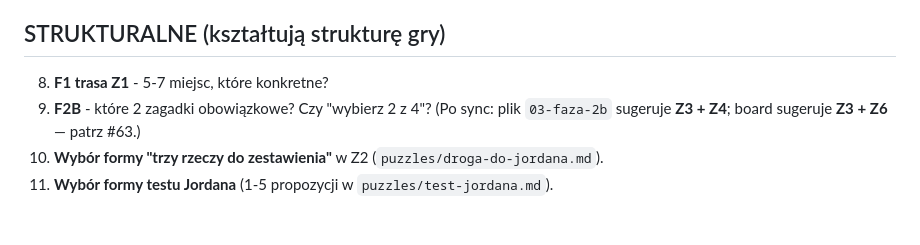
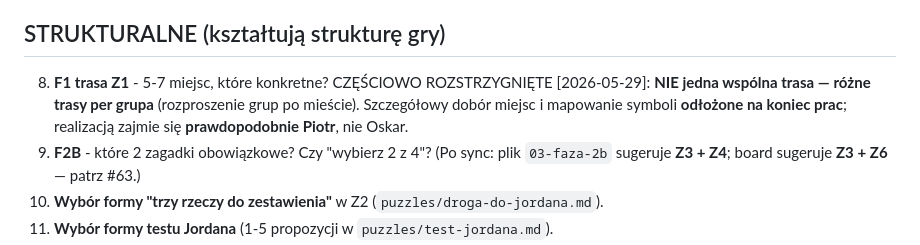
Before and after one commit to Neology92/projekt-gra-miejska-planning, a Markdown page: todo/otwarte-pytania.md, the part around the change. Rendered like a GitHub page; blank space fills up the shorter version.

Commit message:
docs: zaznacz Z1 jako rozne trasy per grupa (realizacja: Piotr, na koniec)

```diff
--- a/todo/otwarte-pytania.md
+++ b/todo/otwarte-pytania.md
@@ -16,7 +16,7 @@ Pytania pogrupowane wg pliku, w którym są dyskutowane szerzej.
 
 ## STRUKTURALNE (kształtują strukturę gry)
 
-8. **F1 trasa Z1** - 5-7 miejsc, które konkretne?
+8. **F1 trasa Z1** - 5-7 miejsc, które konkretne? CZĘŚCIOWO ROZSTRZYGNIĘTE [2026-05-29]: **NIE jedna wspólna trasa — różne trasy per grupa** (rozproszenie grup po mieście). Szczegółowy dobór miejsc i mapowanie symboli **odłożone na koniec prac**; realizacją zajmie się **prawdopodobnie Piotr**, nie Oskar.
 9. **F2B** - które 2 zagadki obowiązkowe? Czy "wybierz 2 z 4"? (Po sync: plik `03-faza-2b` sugeruje **Z3 + Z4**; board sugeruje **Z3 + Z6** — patrz #63.)
 10. **Wybór formy "trzy rzeczy do zestawienia"** w Z2 (`puzzles/droga-do-jordana.md`).
 11. **Wybór formy testu Jordana** (1-5 propozycji w `puzzles/test-jordana.md`).
```
